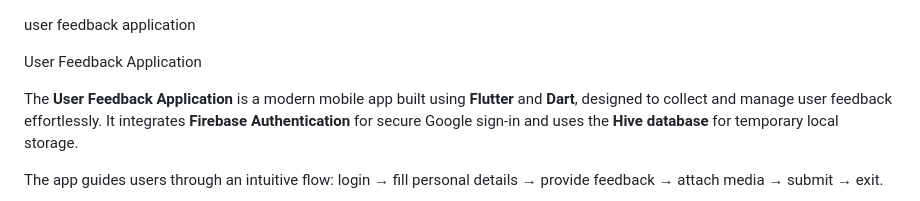
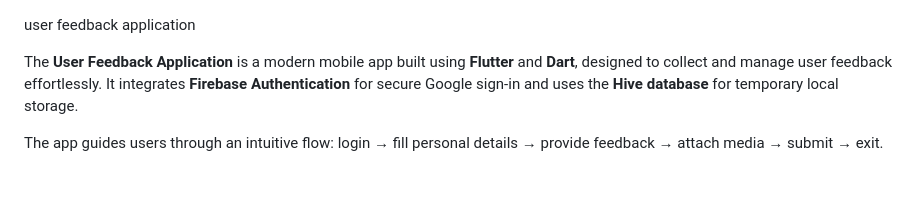
Before and after one commit to devopsvikramsingh/user-feedback-application, a Markdown page: README.md, the part around the change. Drawn GitHub-style; blank space fills up the shorter version.

Commit message:
Clean up README by removing duplicate title
Removed redundant title from README.

```diff
--- a/README.md
+++ b/README.md
@@ -1,7 +1,4 @@
 user feedback application
-
- User Feedback Application
-
 
 The **User Feedback Application** is a modern mobile app built using **Flutter** and **Dart**, designed to collect and manage user feedback effortlessly.
 It integrates **Firebase Authentication** for secure Google sign-in and uses the **Hive database** for temporary local storage.
```
